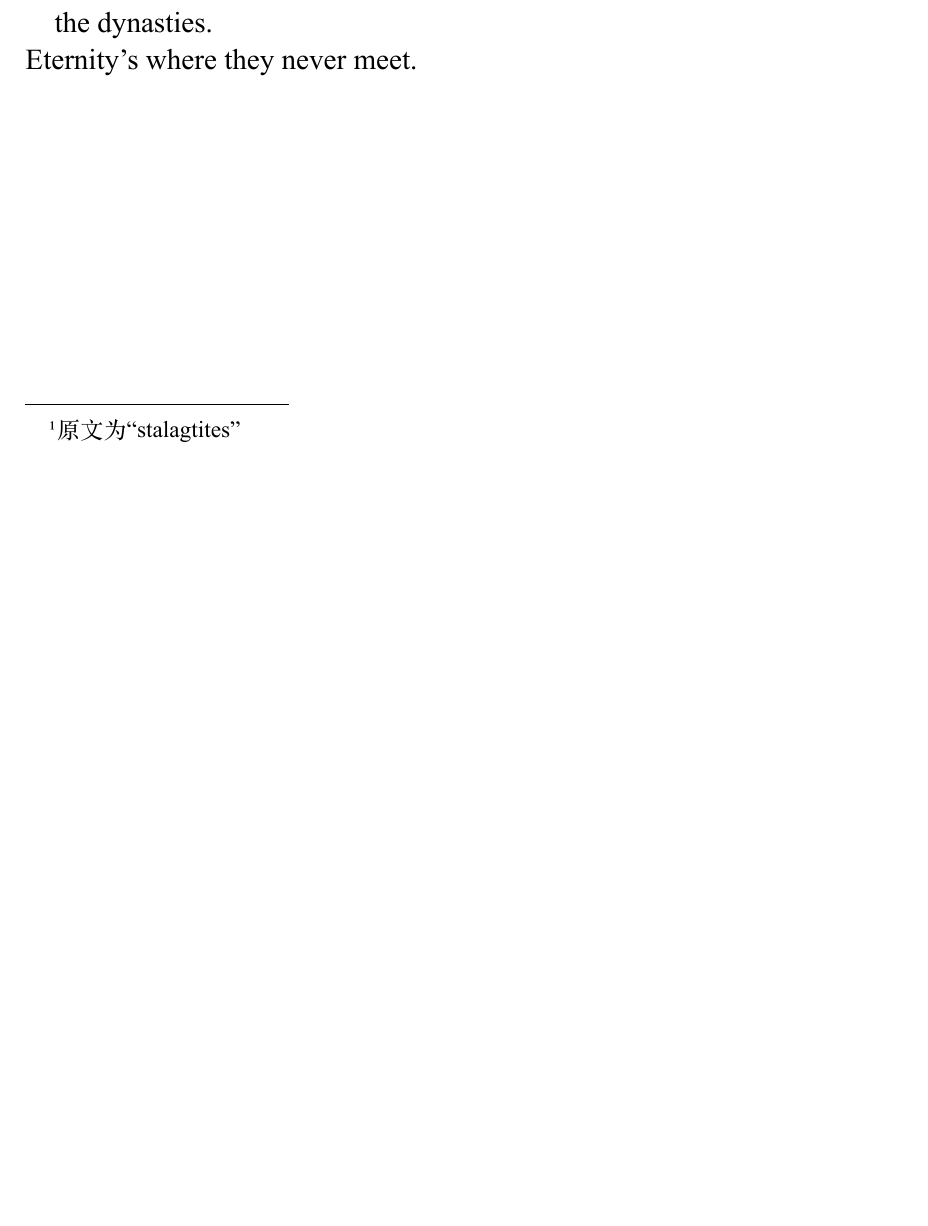
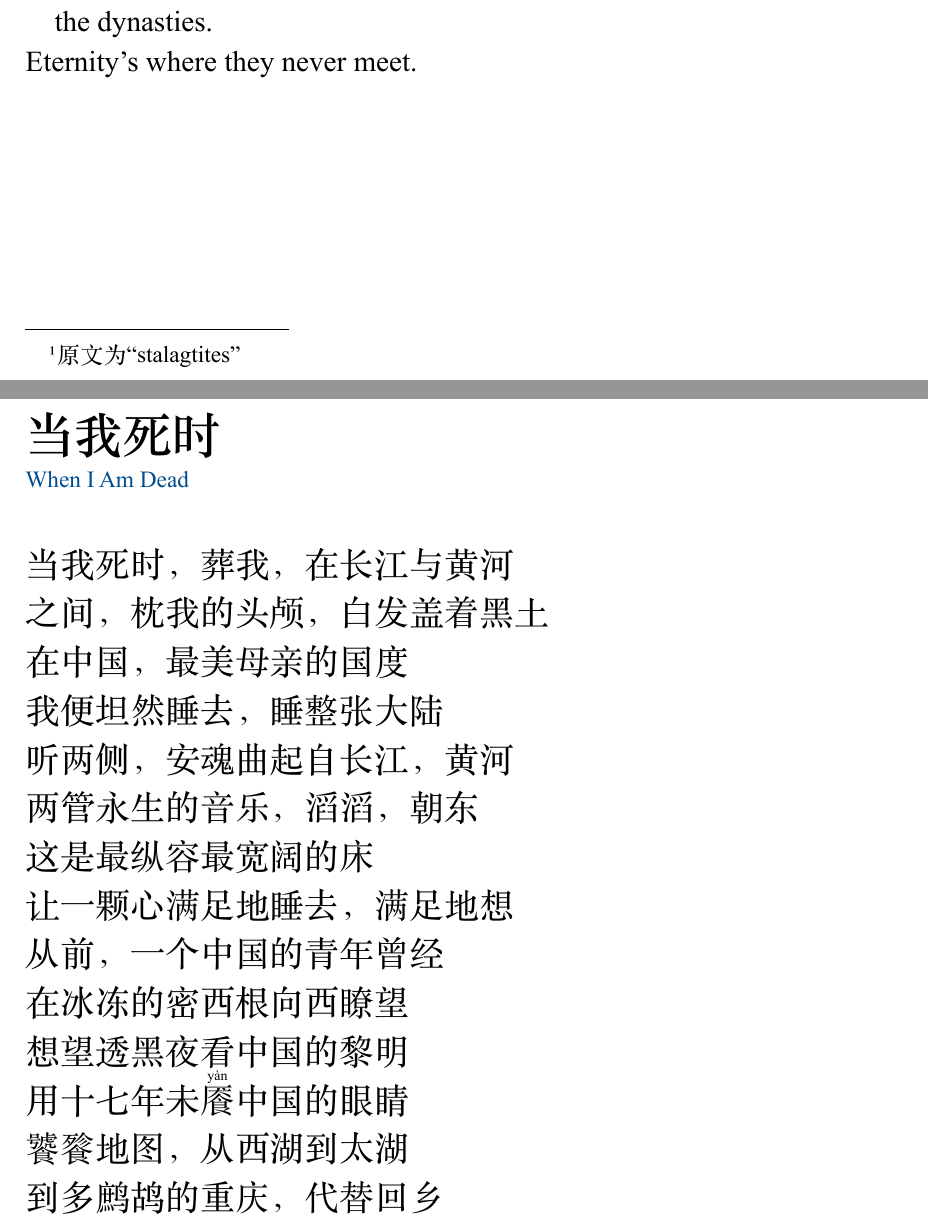
Before and after one commit to lace-wing/lll-public, a Typst document (books/the-night-watchman.typ): part of page 9 of 9 before the commit and two parts of pages 9 and 10 of 12 after it, the two joined at a grey line, cut so that both start at the same text, the shorter picture padded with empty space. The pictures show the PDF file books/the-night-watchman.pdf that the author committed with the source.

Commit message:
book: add when I am dead to tnw

```diff
--- a/books/the-night-watchman.typ
+++ b/books/the-night-watchman.typ
@@ -612,3 +612,43 @@ Your past is west of the sunset, west of it.
 		#align(right)[— _Smoke Hole Cavern, West Virginia_]
 	]
 )
+
+#pagebreak()
+#show: c => set-zh(c)
+
+= 当我死时
+<when-i-am-dead>
+
+当我死时，葬我，在长江与黄河
+
+之间，枕我的头颅，白发盖着黑土
+
+在中国，最美母亲的国度
+
+我便坦然睡去，睡整张大陆
+
+听两侧，安魂曲起自长江，黄河
+
+两管永生的音乐，滔滔，朝东
+
+这是最纵容最宽阔的床
+
+让一颗心满足地睡去，满足地想
+
+从前，一个中国的青年曾经
+
+在冰冻的密西根向西瞭望
+
+想望透黑夜看中国的黎明
+
+用十七年未#r[yàn][餍]中国的眼睛
+
+饕餮地图，从西湖到太湖
+
+到多鹧鸪的重庆，代替回乡
+
+#pagebreak()
+#show: c => set-en(c)
+
+= When I Am Dead
+<when-i-am-dead>
```
Also changed, not shown: books/the-night-watchman.pdf, books/the-night-watchman.typ (55 more changed lines).
